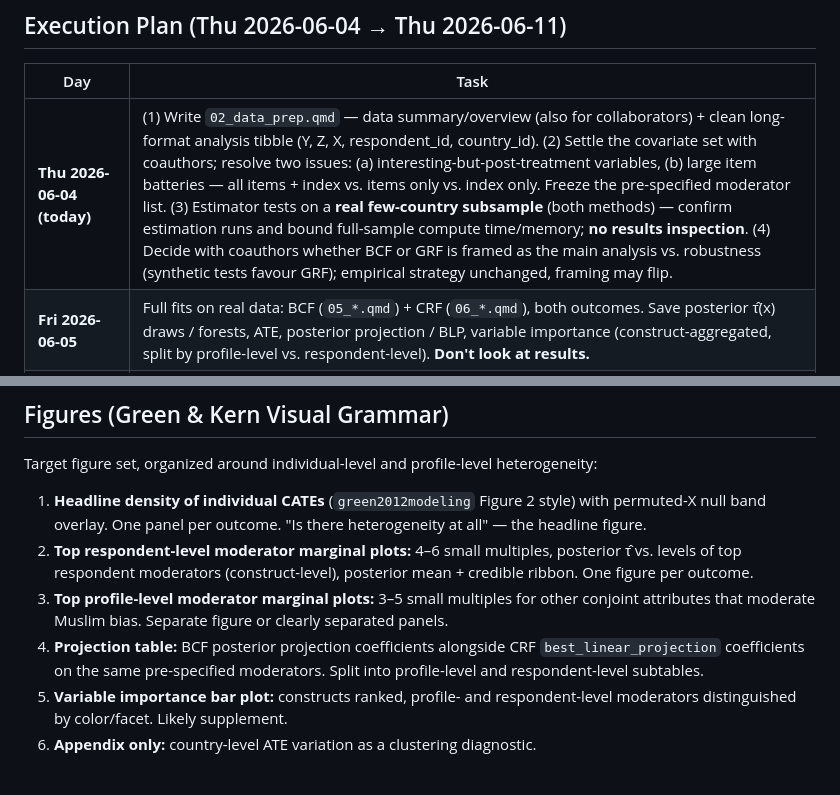
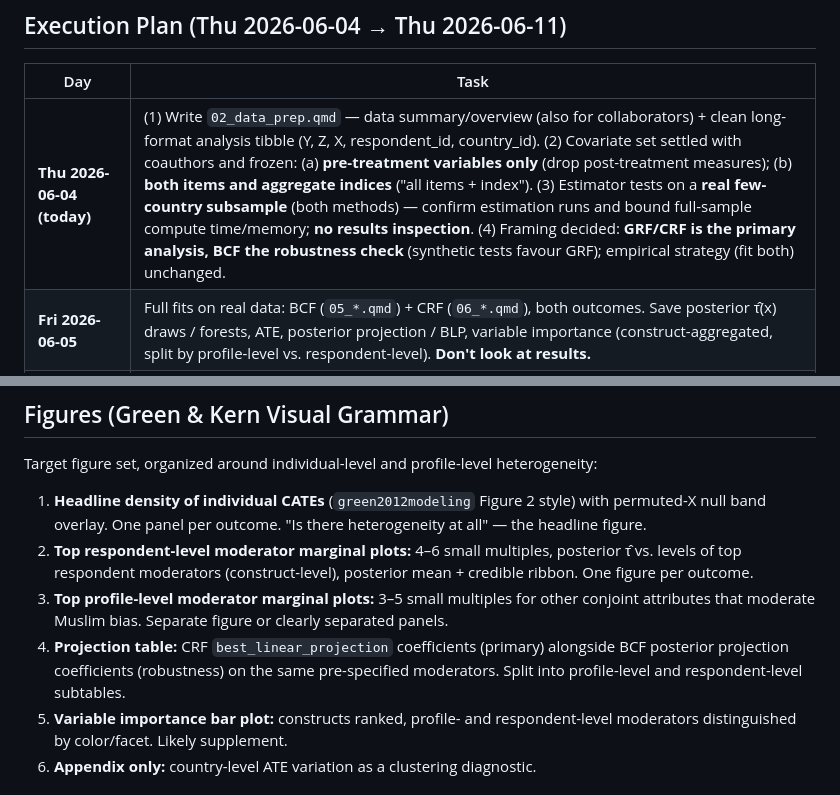
Before and after one commit to dertristan/MBEU25, a Markdown page: .claude/CLAUDE.md, 2 parts joined by grey strips. Drawn GitHub-style.

```diff
--- a/.claude/CLAUDE.md
+++ b/.claude/CLAUDE.md
@@ -79,7 +80,7 @@ To be written formally in Research Design section. Sketch:
 
 | Day | Task |
 |-----|------|
-| **Thu 2026-06-04 (today)** | (1) Write `02_data_prep.qmd` — data summary/overview (also for collaborators) + clean long-format analysis tibble (Y, Z, X, respondent_id, country_id). (2) Settle the covariate set with coauthors; resolve two issues: (a) interesting-but-post-treatment variables, (b) large item batteries — all items + index vs. items only vs. index only. Freeze the pre-specified moderator list. (3) Estimator tests on a **real few-country subsample** (both methods) — confirm estimation runs and bound full-sample compute time/memory; **no results inspection**. (4) Decide with coauthors whether BCF or GRF is framed as the main analysis vs. robustness (synthetic tests favour GRF); empirical strategy unchanged, framing may flip. |
+| **Thu 2026-06-04 (today)** | (1) Write `02_data_prep.qmd` — data summary/overview (also for collaborators) + clean long-format analysis tibble (Y, Z, X, respondent_id, country_id). (2) Covariate set settled with coauthors and frozen: (a) **pre-treatment variables only** (drop post-treatment measures); (b) **both items and aggregate indices** ("all items + index"). (3) Estimator tests on a **real few-country subsample** (both methods) — confirm estimation runs and bound full-sample compute time/memory; **no results inspection**. (4) Framing decided: **GRF/CRF is the primary analysis, BCF the robustness check** (synthetic tests favour GRF); empirical strategy (fit both) unchanged. |
 | **Fri 2026-06-05** | Full fits on real data: BCF (`05_*.qmd`) + CRF (`06_*.qmd`), both outcomes. Save posterior τ̂(x) draws / forests, ATE, posterior projection / BLP, variable importance (construct-aggregated, split by profile-level vs. respondent-level). **Don't look at results.** |
 | **Sat–Sun 2026-06-06/07** | `07_*.qmd`: Green & Kern–style figures (see below). Tables as TeX fragments. |
 | **Mon 2026-06-08** | Buffer — reserve for things that went wrong (MCMC convergence, OOM, weird data quirks). |
@@ -94,7 +95,7 @@ Target figure set, organized around individual-level and profile-level heterogen
 1. **Headline density of individual CATEs** (`green2012modeling` Figure 2 style) with permuted-X null band overlay. One panel per outcome. "Is there heterogeneity at all" — the headline figure.
 2. **Top respondent-level moderator marginal plots:** 4–6 small multiples, posterior τ̂ vs. levels of top respondent moderators (construct-level), posterior mean + credible ribbon. One figure per outcome.
 3. **Top profile-level moderator marginal plots:** 3–5 small multiples for other conjoint attributes that moderate Muslim bias. Separate figure or clearly separated panels.
-4. **Projection table:** BCF posterior projection coefficients alongside CRF `best_linear_projection` coefficients on the same pre-specified moderators. Split into profile-level and respondent-level subtables.
+4. **Projection table:** CRF `best_linear_projection` coefficients (primary) alongside BCF posterior projection coefficients (robustness) on the same pre-specified moderators. Split into profile-level and respondent-level subtables.
 5. **Variable importance bar plot:** constructs ranked, profile- and respondent-level moderators distinguished by color/facet. Likely supplement.
 6. **Appendix only:** country-level ATE variation as a clustering diagnostic.
 
```
Also changed, not shown: other parts of .claude/CLAUDE.md (+16 -15 lines).
